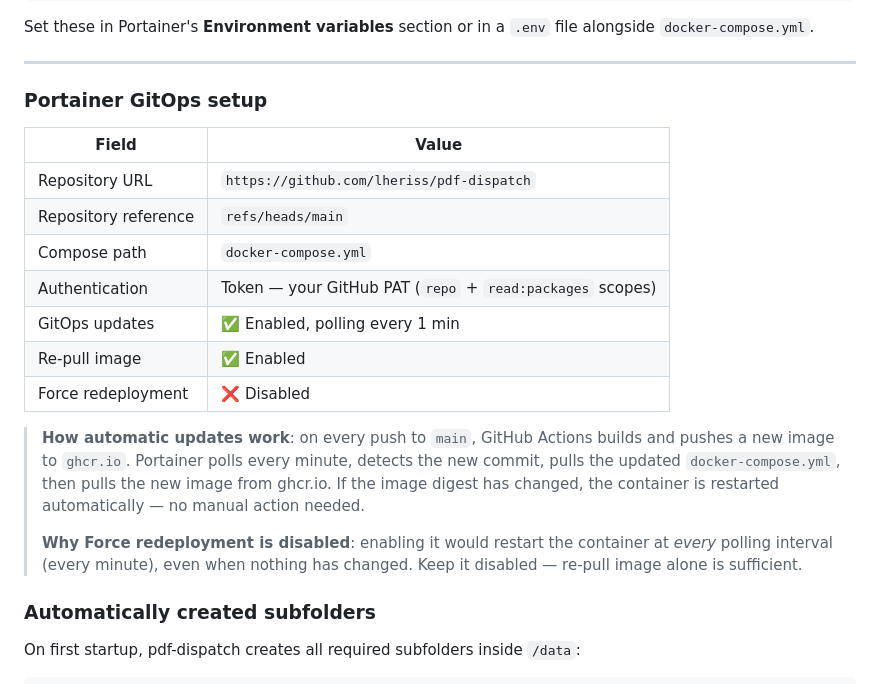
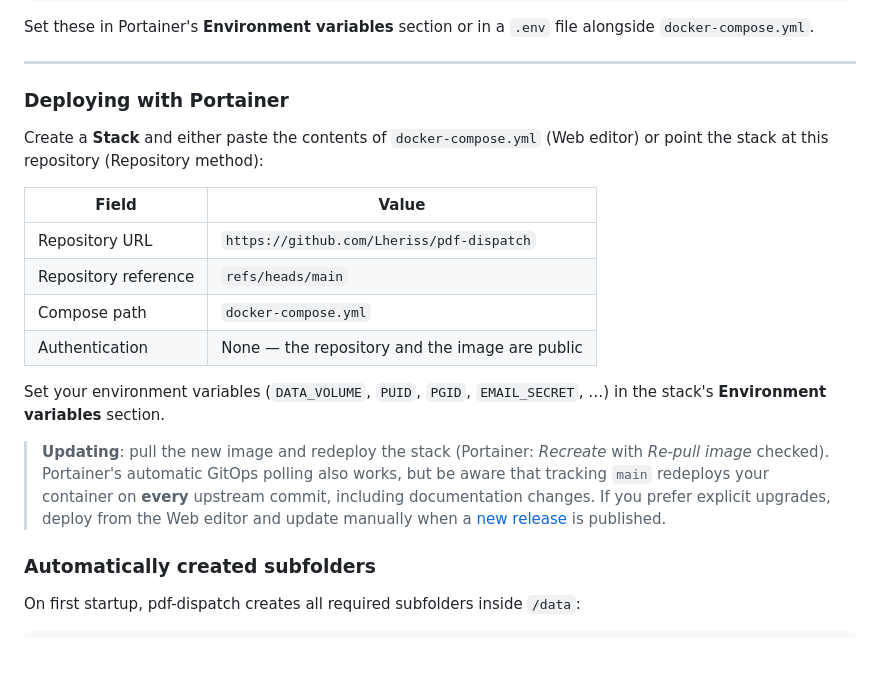
Before and after one commit to Lheriss/pdf-dispatch, a Markdown page: README.md, the part around the change. Drawn GitHub-style; blank space fills up the shorter version.

Commit message:
docs(README): rewrite Portainer section for public deployment
The previous 'Portainer GitOps setup' section reflected the private
development workflow: it instructed readers to create a GitHub PAT
(no longer needed — repo and image are public) and to track main with
1-minute GitOps polling (fine for the developer's own instance, but as
public advice it means every upstream commit redeploys the user's
container).

Rewritten as a standard Portainer deployment guide: no authentication,
env vars via the stack UI, and a balanced note on GitOps auto-update
vs. explicit release-based upgrades.

```diff
--- a/README.md
+++ b/README.md
@@ -215,21 +215,28 @@ file alongside `docker-compose.yml`.
 
 ---
 
-### Portainer GitOps setup
+### Deploying with Portainer
+
+Create a **Stack** and either paste the contents of `docker-compose.yml`
+(Web editor) or point the stack at this repository (Repository method):
 
 | Field | Value |
 |-------|-------|
-| Repository URL | `https://github.com/lheriss/pdf-dispatch` |
+| Repository URL | `https://github.com/Lheriss/pdf-dispatch` |
 | Repository reference | `refs/heads/main` |
 | Compose path | `docker-compose.yml` |
-| Authentication | Token — your GitHub PAT (`repo` + `read:packages` scopes) |
-| GitOps updates | ✅ Enabled, polling every 1 min |
-| Re-pull image | ✅ Enabled |
-| Force redeployment | ❌ Disabled |
+| Authentication | None — the repository and the image are public |
 
-> **How automatic updates work**: on every push to `main`, GitHub Actions builds and pushes a new image to `ghcr.io`. Portainer polls every minute, detects the new commit, pulls the updated `docker-compose.yml`, then pulls the new image from ghcr.io. If the image digest has changed, the container is restarted automatically — no manual action needed.
->
-> **Why Force redeployment is disabled**: enabling it would restart the container at *every* polling interval (every minute), even when nothing has changed. Keep it disabled — re-pull image alone is sufficient.
+Set your environment variables (`DATA_VOLUME`, `PUID`, `PGID`,
+`EMAIL_SECRET`, …) in the stack's **Environment variables** section.
+
+> **Updating**: pull the new image and redeploy the stack (Portainer:
+> *Recreate* with *Re-pull image* checked). Portainer's automatic GitOps
+> polling also works, but be aware that tracking `main` redeploys your
+> container on **every** upstream commit, including documentation changes.
+> If you prefer explicit upgrades, deploy from the Web editor and update
+> manually when a [new release](https://github.com/Lheriss/pdf-dispatch/releases)
+> is published.
 
 ### Automatically created subfolders
 
```
